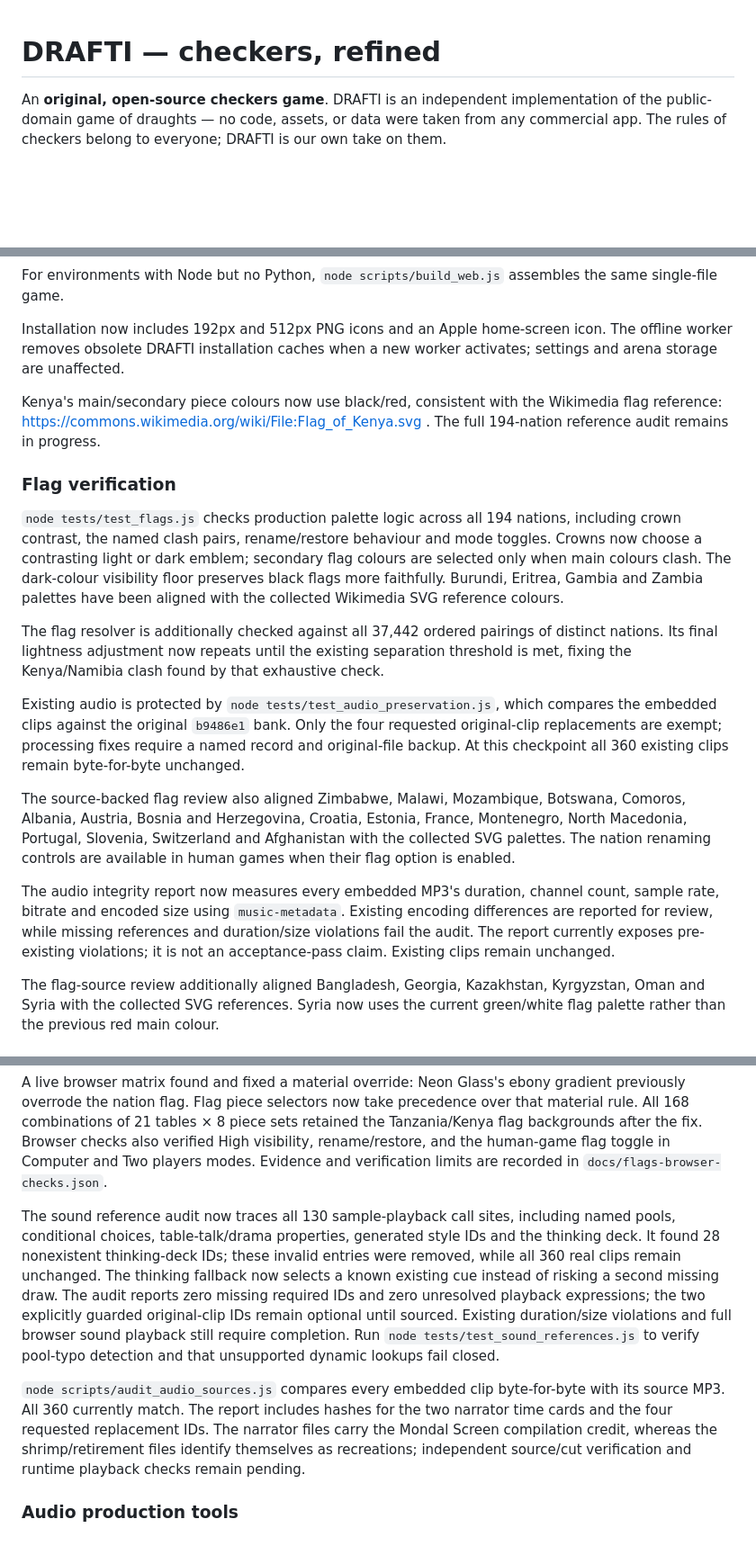
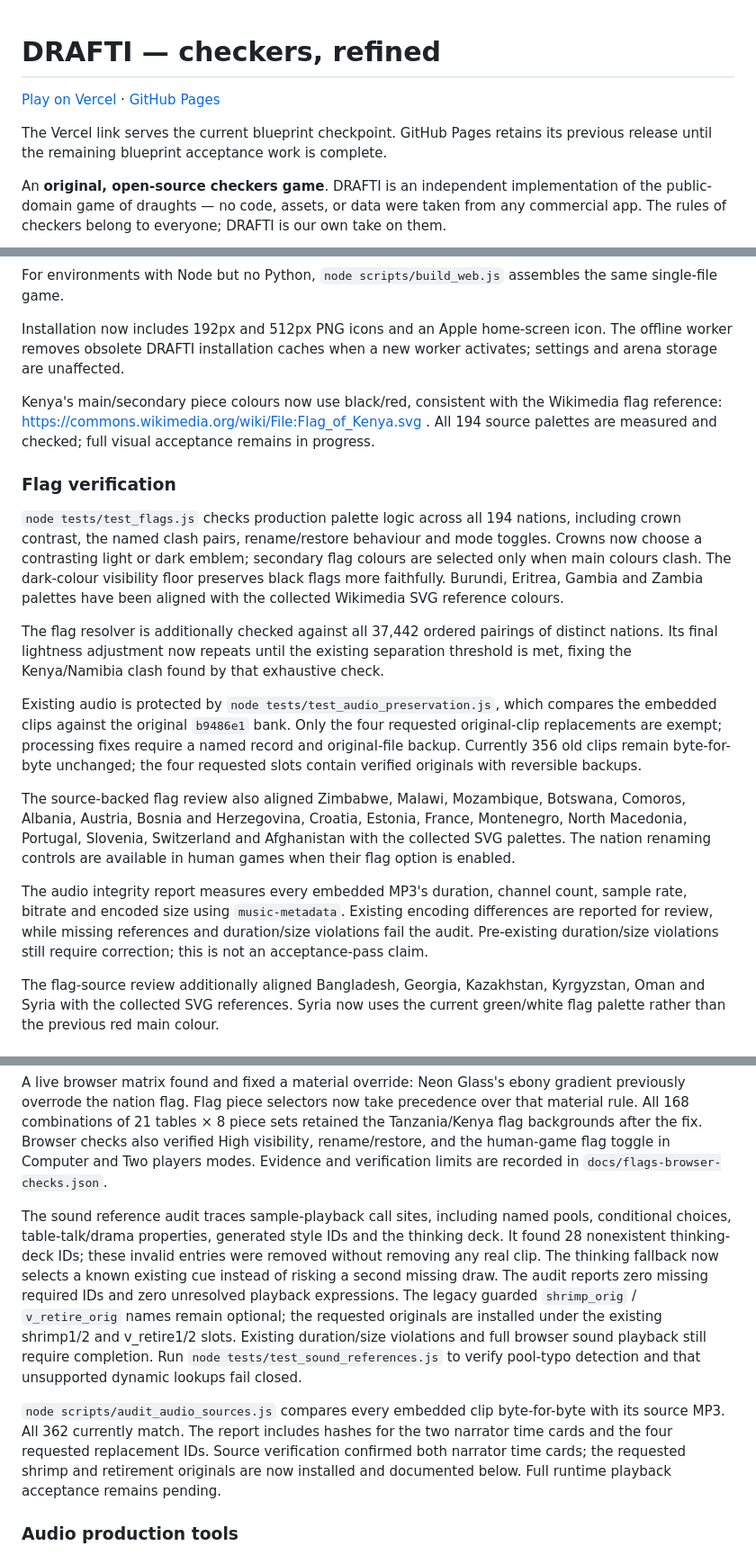
Before and after one commit to risktaker-tz/DRAFTI, a Markdown page: README.md, 3 parts joined by grey strips. Shown at 90% size. Rendered like a GitHub page; blank space fills up the shorter version.

```diff
--- a/README.md
+++ b/README.md
@@ -1,4 +1,9 @@
 # DRAFTI — checkers, refined
+
+[Play on Vercel](https://drafti-afrika.vercel.app/) · [GitHub Pages](https://risktaker-tz.github.io/DRAFTI/web/)
+
+The Vercel link serves the current blueprint checkpoint. GitHub Pages retains
+its previous release until the remaining blueprint acceptance work is complete.
 
 An **original, open-source checkers game**. DRAFTI is an independent
 implementation of the public-domain game of draughts — no code, assets, or
@@ -327,7 +332,7 @@ For environments with Node but no Python, `node scripts/build_web.js` assembles
 
 Installation now includes 192px and 512px PNG icons and an Apple home-screen icon. The offline worker removes obsolete DRAFTI installation caches when a new worker activates; settings and arena storage are unaffected.
 
-Kenya's main/secondary piece colours now use black/red, consistent with the Wikimedia flag reference: https://commons.wikimedia.org/wiki/File:Flag_of_Kenya.svg . The full 194-nation reference audit remains in progress.
+Kenya's main/secondary piece colours now use black/red, consistent with the Wikimedia flag reference: https://commons.wikimedia.org/wiki/File:Flag_of_Kenya.svg . All 194 source palettes are measured and checked; full visual acceptance remains in progress.
 
 ### Flag verification
 
@@ -335,11 +340,11 @@ Kenya's main/secondary piece colours now use black/red, consistent with the Wiki
 
 The flag resolver is additionally checked against all 37,442 ordered pairings of distinct nations. Its final lightness adjustment now repeats until the existing separation threshold is met, fixing the Kenya/Namibia clash found by that exhaustive check.
 
-Existing audio is protected by `node tests/test_audio_preservation.js`, which compares the embedded clips against the original `b9486e1` bank. Only the four requested original-clip replacements are exempt; processing fixes require a named record and original-file backup. At this checkpoint all 360 existing clips remain byte-for-byte unchanged.
+Existing audio is protected by `node tests/test_audio_preservation.js`, which compares the embedded clips against the original `b9486e1` bank. Only the four requested original-clip replacements are exempt; processing fixes require a named record and original-file backup. Currently 356 old clips remain byte-for-byte unchanged; the four requested slots contain verified originals with reversible backups.
 
 The source-backed flag review also aligned Zimbabwe, Malawi, Mozambique, Botswana, Comoros, Albania, Austria, Bosnia and Herzegovina, Croatia, Estonia, France, Montenegro, North Macedonia, Portugal, Slovenia, Switzerland and Afghanistan with the collected SVG palettes. The nation renaming controls are available in human games when their flag option is enabled.
 
-The audio integrity report now measures every embedded MP3's duration, channel count, sample rate, bitrate and encoded size using `music-metadata`. Existing encoding differences are reported for review, while missing references and duration/size violations fail the audit. The report currently exposes pre-existing violations; it is not an acceptance-pass claim. Existing clips remain unchanged.
+The audio integrity report measures every embedded MP3's duration, channel count, sample rate, bitrate and encoded size using `music-metadata`. Existing encoding differences are reported for review, while missing references and duration/size violations fail the audit. Pre-existing duration/size violations still require correction; this is not an acceptance-pass claim.
 
 The flag-source review additionally aligned Bangladesh, Georgia, Kazakhstan, Kyrgyzstan, Oman and Syria with the collected SVG references. Syria now uses the current green/white flag palette rather than the previous red main colour.
 
@@ -353,9 +358,9 @@ The completed table comparison now uses exact measured source colours for both e
 
 A live browser matrix found and fixed a material override: Neon Glass's ebony gradient previously overrode the nation flag. Flag piece selectors now take precedence over that material rule. All 168 combinations of 21 tables × 8 piece sets retained the Tanzania/Kenya flag backgrounds after the fix. Browser checks also verified High visibility, rename/restore, and the human-game flag toggle in Computer and Two players modes. Evidence and verification limits are recorded in `docs/flags-browser-checks.json`.
 
-The sound reference audit now traces all 130 sample-playback call sites, including named pools, conditional choices, table-talk/drama properties, generated style IDs and the thinking deck. It found 28 nonexistent thinking-deck IDs; these invalid entries were removed, while all 360 real clips remain unchanged. The thinking fallback now selects a known existing cue instead of risking a second missing draw. The audit reports zero missing required IDs and zero unresolved playback expressions; the two explicitly guarded original-clip IDs remain optional until sourced. Existing duration/size violations and full browser sound playback still require completion. Run `node tests/test_sound_references.js` to verify pool-typo detection and that unsupported dynamic lookups fail closed.
+The sound reference audit traces sample-playback call sites, including named pools, conditional choices, table-talk/drama properties, generated style IDs and the thinking deck. It found 28 nonexistent thinking-deck IDs; these invalid entries were removed without removing any real clip. The thinking fallback now selects a known existing cue instead of risking a second missing draw. The audit reports zero missing required IDs and zero unresolved playback expressions. The legacy guarded `shrimp_orig` / `v_retire_orig` names remain optional; the requested originals are installed under the existing shrimp1/2 and v_retire1/2 slots. Existing duration/size violations and full browser sound playback still require completion. Run `node tests/test_sound_references.js` to verify pool-typo detection and that unsupported dynamic lookups fail closed.
 
-`node scripts/audit_audio_sources.js` compares every embedded clip byte-for-byte with its source MP3. All 360 currently match. The report includes hashes for the two narrator time cards and the four requested replacement IDs. The narrator files carry the Mondal Screen compilation credit, whereas the shrimp/retirement files identify themselves as recreations; independent source/cut verification and runtime playback checks remain pending.
+`node scripts/audit_audio_sources.js` compares every embedded clip byte-for-byte with its source MP3. All 362 currently match. The report includes hashes for the two narrator time cards and the four requested replacement IDs. Source verification confirmed both narrator time cards; the requested shrimp and retirement originals are now installed and documented below. Full runtime playback acceptance remains pending.
 
 ### Audio production tools
 
```
Also changed, not shown: other parts of README.md (+8 -0 lines), ATTRIBUTIONS.md (+2 -0 lines), docs/capture-final-after.jpg (added), docs/capture-final-before.jpg (added), 11 other files.
